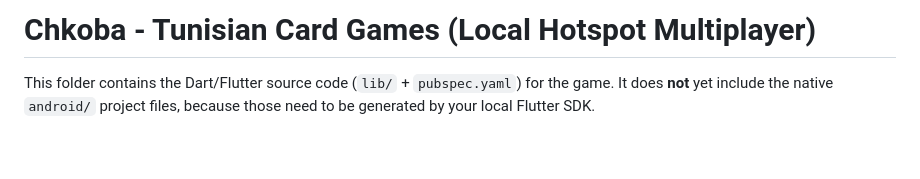
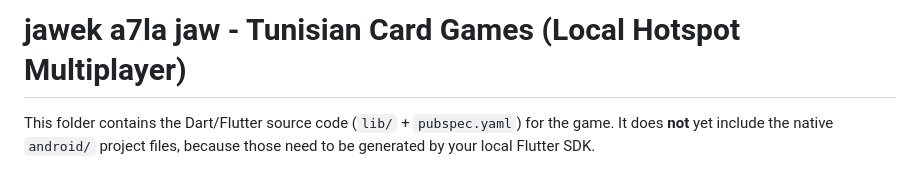
Before and after one commit to rimabelhadj15/rima_game_jawek_a7la_jaw, a Markdown page: README.md, the part around the change. GitHub-like rendering; blank space fills up the shorter version.

Commit message:
Update project title in README.md

```diff
--- a/README.md
+++ b/README.md
@@ -1,4 +1,4 @@
-# Chkoba - Tunisian Card Games (Local Hotspot Multiplayer)
+# jawek a7la jaw - Tunisian Card Games (Local Hotspot Multiplayer)
 
 This folder contains the Dart/Flutter source code (`lib/` + `pubspec.yaml`)
 for the game. It does **not** yet include the native `android/` project files,
```
